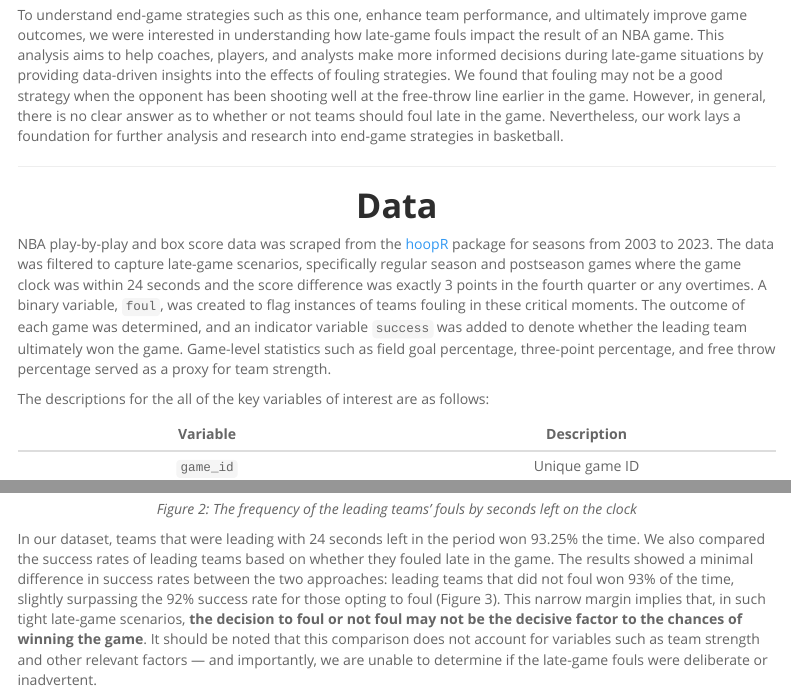
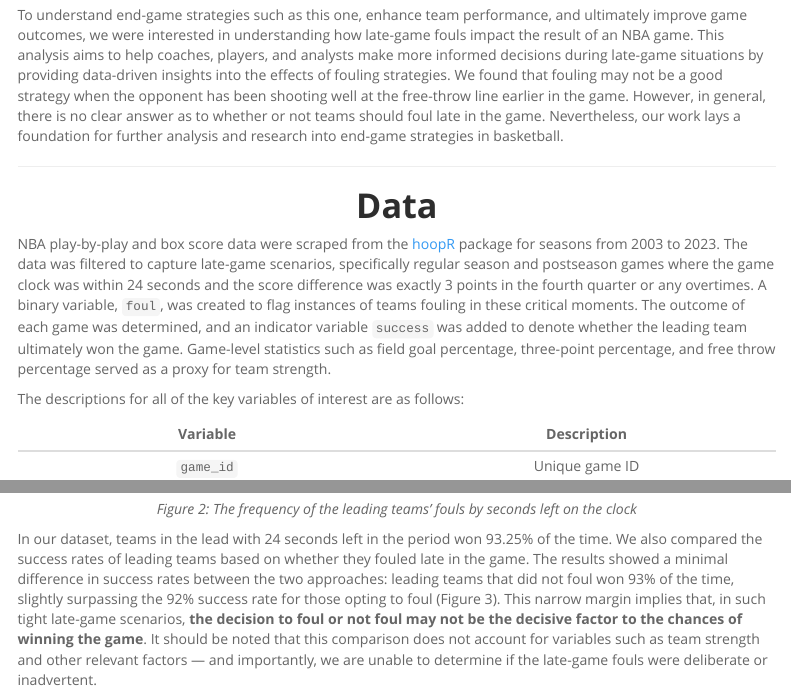
Before and after one commit to amorai1202/36-460, an R Markdown document (project/460_report.Rmd): the page in a window 1100 px wide, from 520 px down, and a second part further down, joined at a grey line. Rendered offline with R 4.5, knitr and Pandoc, with nearby package versions; some code elsewhere in the file could not run offline; menus at the side of the page are left out.

Commit message:
fixed typos

````diff
--- a/project/460_report.Rmd
+++ b/project/460_report.Rmd
@@ -46,9 +46,9 @@ To understand end-game strategies such as this one, enhance team performance, an
 
 # Data
 
-NBA play-by-play and box score data was scraped from the [hoopR](https://hoopr.sportsdataverse.org/) package for seasons from 2003 to 2023. The data was filtered to capture late-game scenarios, specifically regular season and postseason games where the game clock was within 24 seconds and the score difference was exactly 3 points in the fourth quarter or any overtimes. A binary variable, `foul`, was created to flag instances of teams fouling in these critical moments. The outcome of each game was determined, and an indicator variable `success` was added to denote whether the leading team ultimately won the game. Game-level statistics such as field goal percentage, three-point percentage, and free throw percentage served as a proxy for team strength.
+NBA play-by-play and box score data were scraped from the [hoopR](https://hoopr.sportsdataverse.org/) package for seasons from 2003 to 2023. The data was filtered to capture late-game scenarios, specifically regular season and postseason games where the game clock was within 24 seconds and the score difference was exactly 3 points in the fourth quarter or any overtimes. A binary variable, `foul`, was created to flag instances of teams fouling in these critical moments. The outcome of each game was determined, and an indicator variable `success` was added to denote whether the leading team ultimately won the game. Game-level statistics such as field goal percentage, three-point percentage, and free throw percentage served as a proxy for team strength.
 
-The descriptions for the all of the key variables of interest are as follows:
+The descriptions for all of the key variables of interest are as follows:
 
 <div style="text-align: center;">
 
@@ -111,7 +111,7 @@ ggplot(nba_foul_data, aes(x = clock_seconds)) +
   scale_x_reverse()
 ```
 
-In our dataset, teams that were leading with 24 seconds left in the period won 93.25% the time. We also compared the success rates of leading teams based on whether they fouled late in the game. The results showed a minimal difference in success rates between the two approaches: leading teams that did not foul won 93% of the time, slightly surpassing the 92% success rate for those opting to foul (Figure 3). This narrow margin implies that, in such tight late-game scenarios, **the decision to foul or not foul may not be the decisive factor to the chances of winning the game**. It should be noted that this comparison does not account for variables such as team strength and other relevant factors — and importantly, we are unable to determine if the late-game fouls were deliberate or inadvertent.
+In our dataset, teams in the lead with 24 seconds left in the period won 93.25% of the time. We also compared the success rates of leading teams based on whether they fouled late in the game. The results showed a minimal difference in success rates between the two approaches: leading teams that did not foul won 93% of the time, slightly surpassing the 92% success rate for those opting to foul (Figure 3). This narrow margin implies that, in such tight late-game scenarios, **the decision to foul or not foul may not be the decisive factor to the chances of winning the game**. It should be noted that this comparison does not account for variables such as team strength and other relevant factors — and importantly, we are unable to determine if the late-game fouls were deliberate or inadvertent.
 
 ```{r, echo = FALSE, message = FALSE, warning=FALSE, fig.cap= "<center>*Figure 3: Success rates of leading teams with fouling versus no fouling late in the game*", fig.align='center'}
 
````
Also changed, not shown: project/460_report.Rmd (6 more changed lines).
